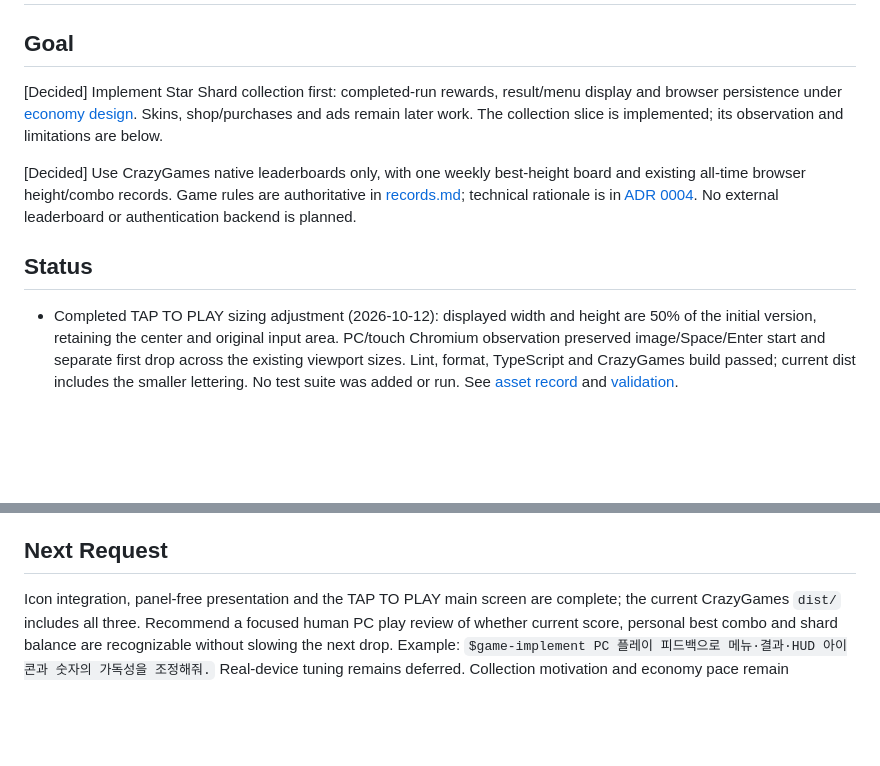
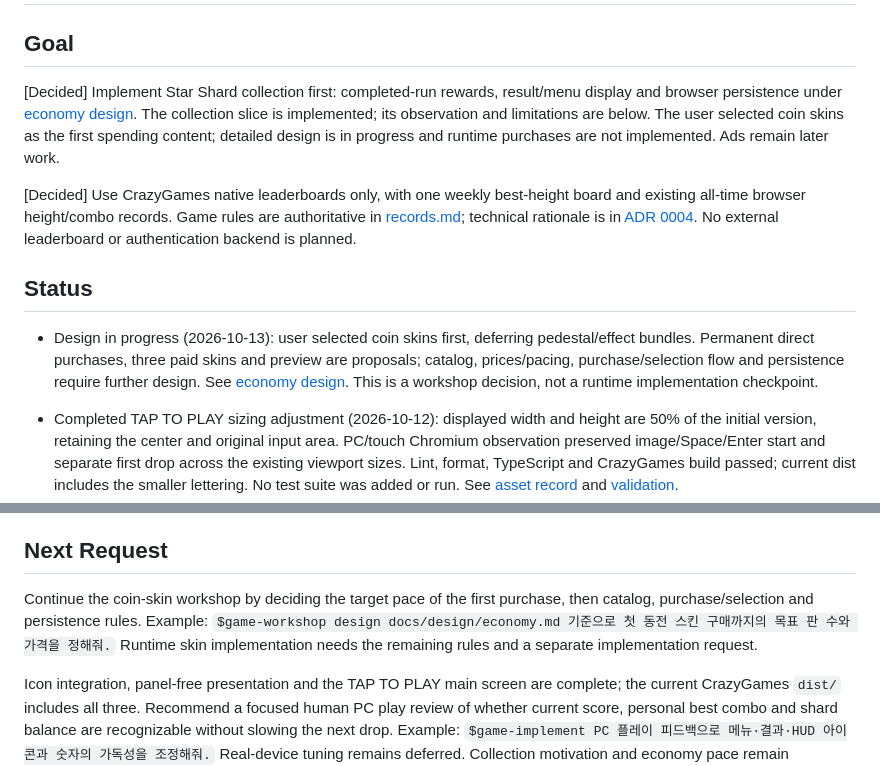
Before and after one commit to harpuria/coin-tower, a Markdown page: docs/IMPLEMENTATION_PLAN.md, 2 parts joined by grey strips. GitHub-like rendering; blank space fills up the shorter version.

Commit message:
Choose coin skins as the first Star Shard purchase

```diff
--- a/docs/IMPLEMENTATION_PLAN.md
+++ b/docs/IMPLEMENTATION_PLAN.md
@@ -2,11 +2,13 @@
 
 ## Goal
 
-[Decided] Implement Star Shard collection first: completed-run rewards, result/menu display and browser persistence under [economy design](design/economy.md). Skins, shop/purchases and ads remain later work. The collection slice is implemented; its observation and limitations are below.
+[Decided] Implement Star Shard collection first: completed-run rewards, result/menu display and browser persistence under [economy design](design/economy.md). The collection slice is implemented; its observation and limitations are below. The user selected coin skins as the first spending content; detailed design is in progress and runtime purchases are not implemented. Ads remain later work.
 
 [Decided] Use CrazyGames native leaderboards only, with one weekly best-height board and existing all-time browser height/combo records. Game rules are authoritative in [records.md](design/records.md); technical rationale is in [ADR 0004](adr/0004-crazygames-native-leaderboard.md). No external leaderboard or authentication backend is planned.
 
 ## Status
+
+- Design in progress (2026-10-13): user selected coin skins first, deferring pedestal/effect bundles. Permanent direct purchases, three paid skins and preview are proposals; catalog, prices/pacing, purchase/selection flow and persistence require further design. See [economy design](design/economy.md). This is a workshop decision, not a runtime implementation checkpoint.
 
 - Completed TAP TO PLAY sizing adjustment (2026-10-12): displayed width and height are 50% of the initial version, retaining the center and original input area. PC/touch Chromium observation preserved image/Space/Enter start and separate first drop across the existing viewport sizes. Lint, format, TypeScript and CrazyGames build passed; current dist includes the smaller lettering. No test suite was added or run. See [asset record](art/tap-to-play.md) and [validation](VALIDATION.md).
 
@@ -70,4 +72,6 @@
 
 ## Next Request
 
+Continue the coin-skin workshop by deciding the target pace of the first purchase, then catalog, purchase/selection and persistence rules. Example: `$game-workshop design docs/design/economy.md 기준으로 첫 동전 스킨 구매까지의 목표 판 수와 가격을 정해줘.` Runtime skin implementation needs the remaining rules and a separate implementation request.
+
 Icon integration, panel-free presentation and the TAP TO PLAY main screen are complete; the current CrazyGames `dist/` includes all three. Recommend a focused human PC play review of whether current score, personal best combo and shard balance are recognizable without slowing the next drop. Example: `$game-implement PC 플레이 피드백으로 메뉴·결과·HUD 아이콘과 숫자의 가독성을 조정해줘.` Real-device tuning remains deferred. Collection motivation and economy pace remain inconclusive before human play and eventual skin goals. Native leaderboard integration still depends on access and operational decisions. Final review submission remains a separate action.
```
Also changed, not shown: docs/GAME_DESIGN.md (+1 -1 lines), docs/design/economy.md (+11 -5 lines).
